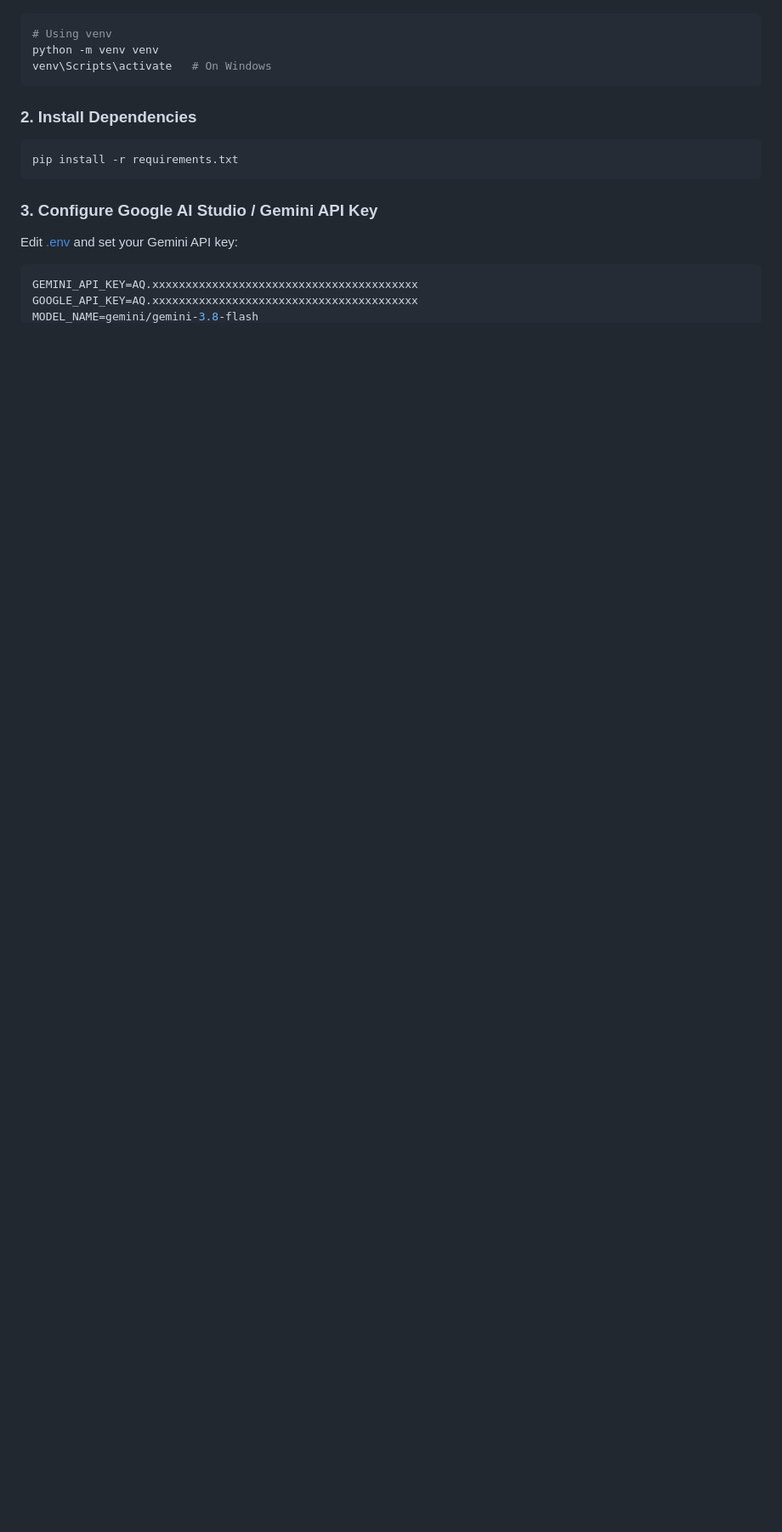
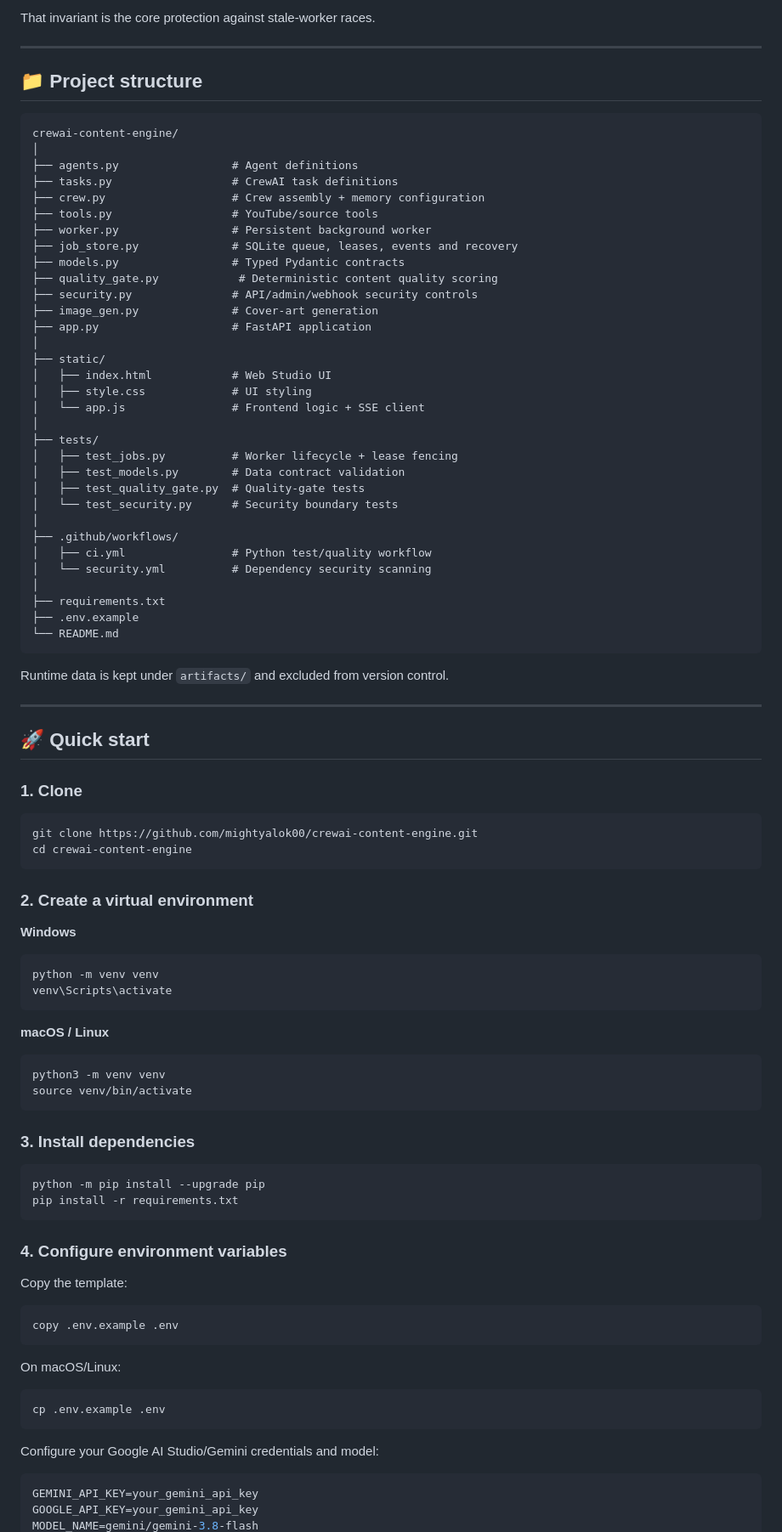
Before and after one commit to mightyalok00/crewai-content-engine, a Markdown page: README.md, the part around one of its changes. Shown at 85% size. Drawn GitHub-style; blank space fills up the shorter version.

````diff
--- a/README.md
+++ b/README.md
@@ -71,21 +217,97 @@ graph LR
+That invariant is the core protection against stale-worker races.
+
+---
+
+## 📁 Project structure
+
+```text
+crewai-content-engine/
+│
+├── agents.py                 # Agent definitions
+├── tasks.py                  # CrewAI task definitions
+├── crew.py                   # Crew assembly + memory configuration
+├── tools.py                  # YouTube/source tools
+├── worker.py                 # Persistent background worker
+├── job_store.py              # SQLite queue, leases, events and recovery
+├── models.py                 # Typed Pydantic contracts
+├── quality_gate.py            # Deterministic content quality scoring
+├── security.py               # API/admin/webhook security controls
+├── image_gen.py              # Cover-art generation
+├── app.py                    # FastAPI application
+│
+├── static/
+│   ├── index.html            # Web Studio UI
+│   ├── style.css             # UI styling
+│   └── app.js                # Frontend logic + SSE client
+│
+├── tests/
+│   ├── test_jobs.py          # Worker lifecycle + lease fencing
+│   ├── test_models.py        # Data contract validation
+│   ├── test_quality_gate.py  # Quality-gate tests
+│   └── test_security.py      # Security boundary tests
+│
+├── .github/workflows/
+│   ├── ci.yml                # Python test/quality workflow
+│   └── security.yml          # Dependency security scanning
+│
+├── requirements.txt
+├── .env.example
+└── README.md
+```
+
+Runtime data is kept under `artifacts/` and excluded from version control.
+
+---
+
+## 🚀 Quick start
+
+### 1. Clone
 
 ```bash
-# Using venv
-python -m venv venv
-venv\Scripts\activate   # On Windows
+git clone https://github.com/mightyalok00/crewai-content-engine.git
+cd crewai-content-engine
 ```
 
-### 2. Install Dependencies
+### 2. Create a virtual environment
+
+**Windows**
 
 ```bash
+python -m venv venv
+venv\Scripts\activate
+```
+
+**macOS / Linux**
+
+```bash
+python3 -m venv venv
+source venv/bin/activate
+```
+
+### 3. Install dependencies
+
+```bash
+python -m pip install --upgrade pip
 pip install -r requirements.txt
 ```
 
-### 3. Configure Google AI Studio / Gemini API Key
+### 4. Configure environment variables
 
-Edit [.env](file:///e:/crew/.env) and set your Gemini API key:
+Copy the template:
+
+```bash
+copy .env.example .env
+```
+
+On macOS/Linux:
+
+```bash
+cp .env.example .env
+```
+
+Configure your Google AI Studio/Gemini credentials and model:
 
 ```env
-GEMINI_API_KEY=AQ.xxxxxxxxxxxxxxxxxxxxxxxxxxxxxxxxxxxxxxxx
-GOOGLE_API_KEY=AQ.xxxxxxxxxxxxxxxxxxxxxxxxxxxxxxxxxxxxxxxx
+GEMINI_API_KEY=your_gemini_api_key
+GOOGLE_API_KEY=your_gemini_api_key
 MODEL_NAME=gemini/gemini-3.8-flash
````
Also changed, not shown: other parts of README.md (+371 -187 lines).
